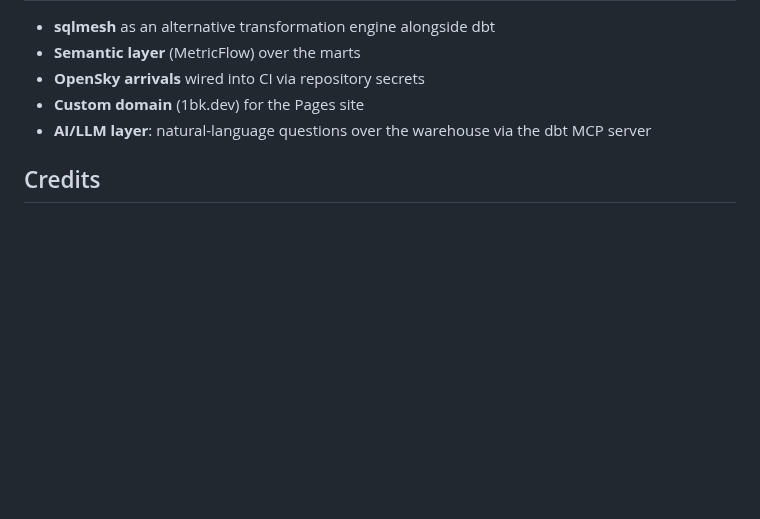
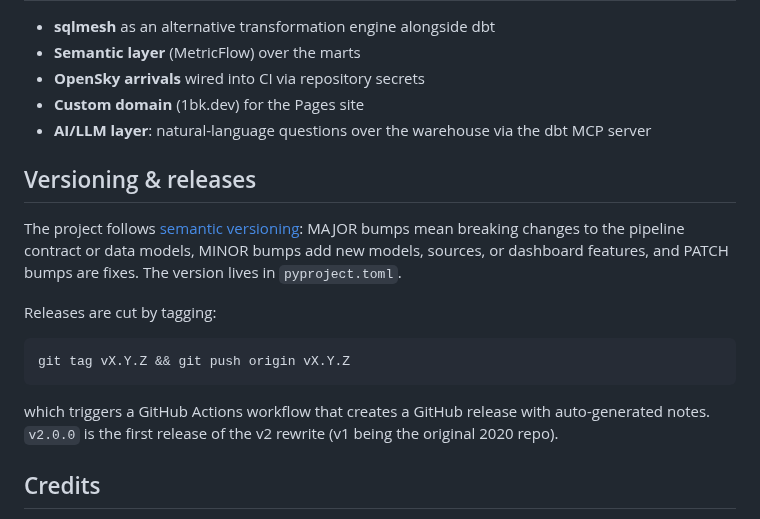
Before and after one commit to 1bk/simple-airports-analysis-v2, a Markdown page: README.md, the part around one of its changes. GitHub-like rendering; blank space fills up the shorter version.

````diff
--- a/README.md
+++ b/README.md
@@ -89,6 +112,22 @@ seeds/         committed sample aircraft snapshot (offline/CI fallback)
 - **Custom domain** (1bk.dev) for the Pages site
 - **AI/LLM layer**: natural-language questions over the warehouse via the dbt MCP server
 
+## Versioning & releases
+
+The project follows [semantic versioning](https://semver.org): MAJOR bumps mean breaking
+changes to the pipeline contract or data models, MINOR bumps add new models, sources, or
+dashboard features, and PATCH bumps are fixes. The version lives in `pyproject.toml`.
+
+Releases are cut by tagging:
+
+```sh
+git tag vX.Y.Z && git push origin vX.Y.Z
+```
+
+which triggers a GitHub Actions workflow that creates a GitHub release with
+auto-generated notes. `v2.0.0` is the first release of the v2 rewrite (v1 being the
+original 2020 repo).
+
 ## Credits
 
 Original assessment project: [1bk/simple-airports-analysis](https://github.com/1bk/simple-airports-analysis).
````
Also changed, not shown: other parts of README.md (+23 -0 lines), docs/img/dashboard-marimo.png (added), docs/img/dbt-documentation.png (added), docs/img/dbt-lineage.png (added), docs/img/prefect-flow-run.png (added), docs/img/prefect-runs.png (added), 4 other files.
